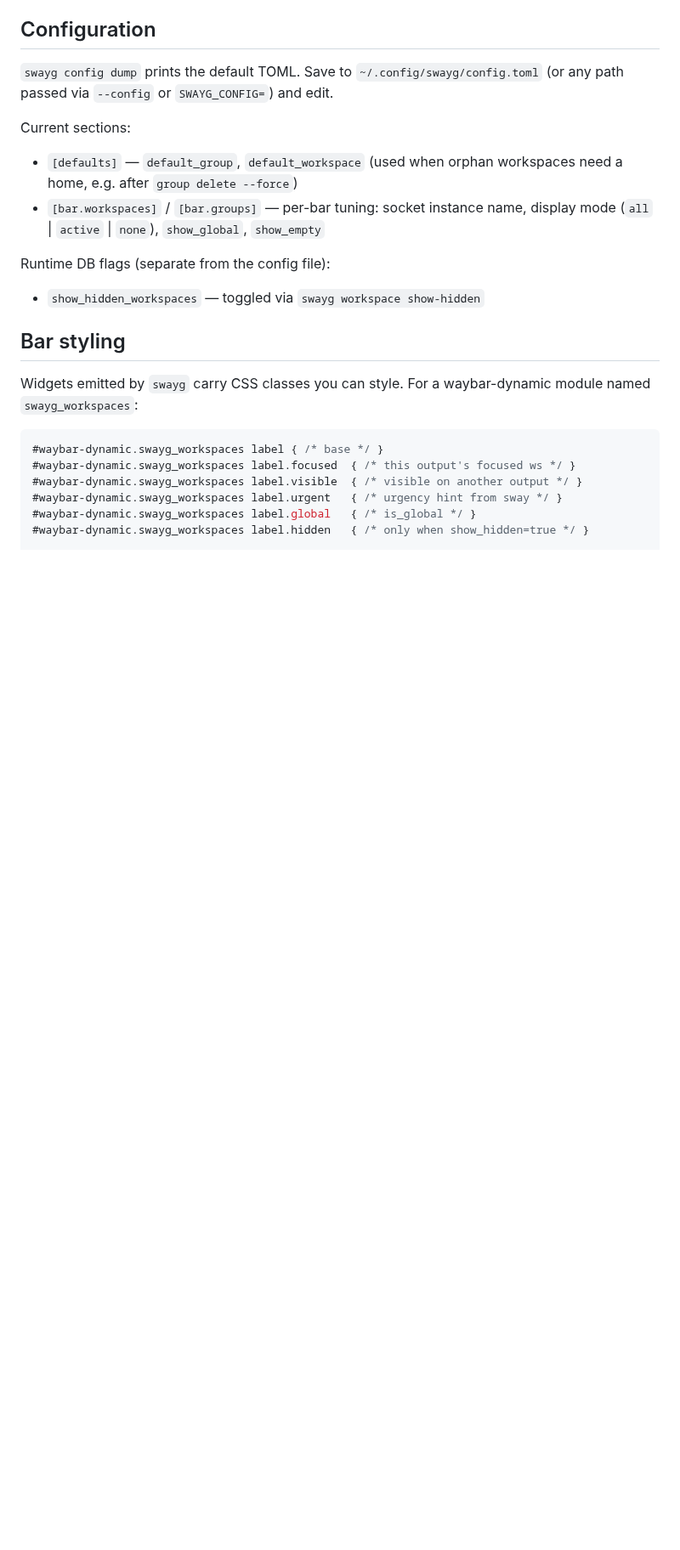
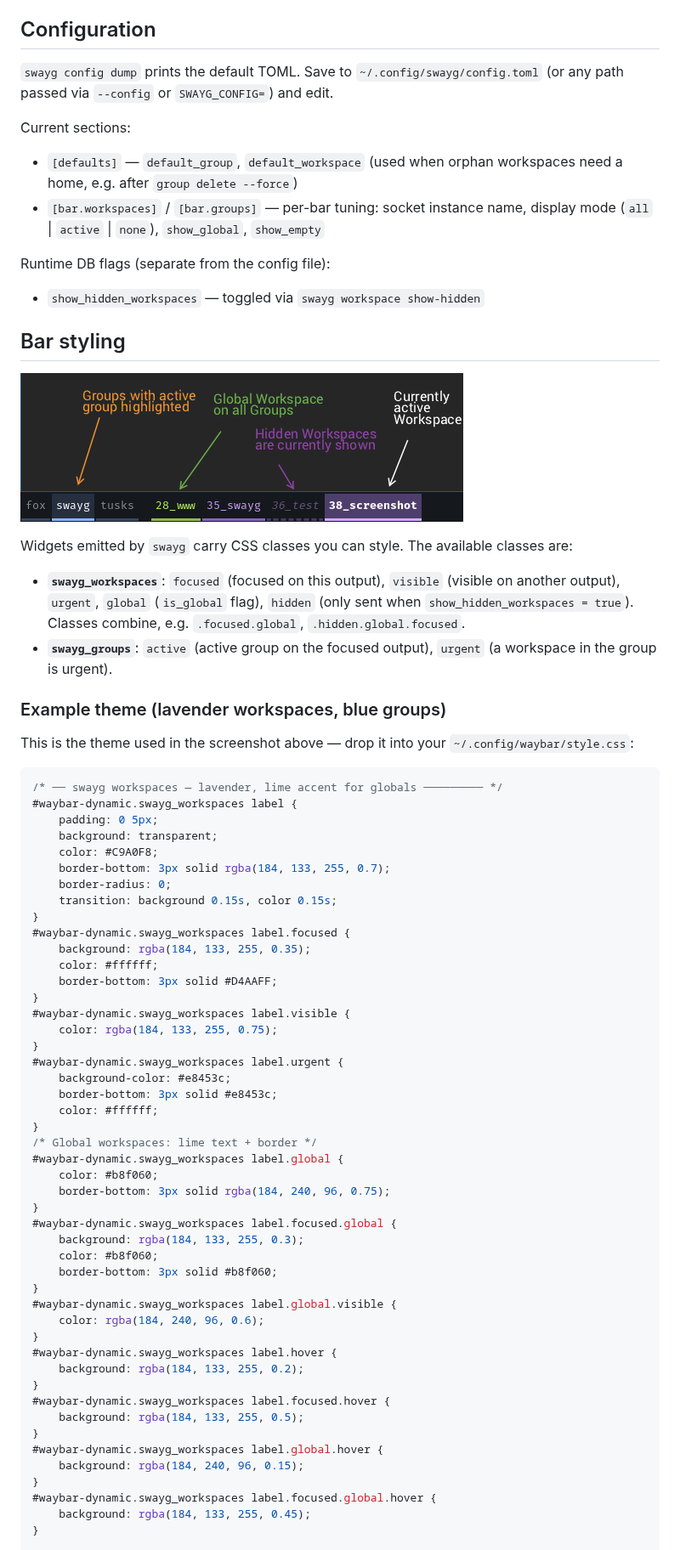
Before and after one commit to bschnitz/sway-groups, a Markdown page: README.md, the part around one of its changes. Shown at 85% size. Drawn GitHub-style; pictures changed too: screenshot.png (added); blank space fills up the shorter version.

````diff
--- a/README.md
+++ b/README.md
@@ -233,14 +233,69 @@ Runtime DB flags (separate from the config file):
 
 ## Bar styling
 
-Widgets emitted by `swayg` carry CSS classes you can style. For a
-waybar-dynamic module named `swayg_workspaces`:
+![swayg bars in waybar](screenshot.png)
+
+Widgets emitted by `swayg` carry CSS classes you can style. The available
+classes are:
+
+- **`swayg_workspaces`**: `focused` (focused on this output), `visible`
+  (visible on another output), `urgent`, `global` (`is_global` flag),
+  `hidden` (only sent when `show_hidden_workspaces = true`). Classes
+  combine, e.g. `.focused.global`, `.hidden.global.focused`.
+- **`swayg_groups`**: `active` (active group on the focused output),
+  `urgent` (a workspace in the group is urgent).
+
+### Example theme (lavender workspaces, blue groups)
+
+This is the theme used in the screenshot above — drop it into your
+`~/.config/waybar/style.css`:
 
 ```css
-#waybar-dynamic.swayg_workspaces label { /* base */ }
-#waybar-dynamic.swayg_workspaces label.focused  { /* this output's focused ws */ }
-#waybar-dynamic.swayg_workspaces label.visible  { /* visible on another output */ }
-#waybar-dynamic.swayg_workspaces label.urgent   { /* urgency hint from sway */ }
-#waybar-dynamic.swayg_workspaces label.global   { /* is_global */ }
-#waybar-dynamic.swayg_workspaces label.hidden   { /* only when show_hidden=true */ }
+/* ── swayg workspaces — lavender, lime accent for globals ───────── */
+#waybar-dynamic.swayg_workspaces label {
+    padding: 0 5px;
+    background: transparent;
+    color: #C9A0F8;
+    border-bottom: 3px solid rgba(184, 133, 255, 0.7);
+    border-radius: 0;
+    transition: background 0.15s, color 0.15s;
+}
+#waybar-dynamic.swayg_workspaces label.focused {
+    background: rgba(184, 133, 255, 0.35);
+    color: #ffffff;
+    border-bottom: 3px solid #D4AAFF;
+}
+#waybar-dynamic.swayg_workspaces label.visible {
+    color: rgba(184, 133, 255, 0.75);
+}
+#waybar-dynamic.swayg_workspaces label.urgent {
+    background-color: #e8453c;
+    border-bottom: 3px solid #e8453c;
+    color: #ffffff;
+}
+/* Global workspaces: lime text + border */
+#waybar-dynamic.swayg_workspaces label.global {
+    color: #b8f060;
+    border-bottom: 3px solid rgba(184, 240, 96, 0.75);
+}
+#waybar-dynamic.swayg_workspaces label.focused.global {
+    background: rgba(184, 133, 255, 0.3);
+    color: #b8f060;
+    border-bottom: 3px solid #b8f060;
+}
+#waybar-dynamic.swayg_workspaces label.global.visible {
+    color: rgba(184, 240, 96, 0.6);
+}
+#waybar-dynamic.swayg_workspaces label.hover {
+    background: rgba(184, 133, 255, 0.2);
+}
+#waybar-dynamic.swayg_workspaces label.focused.hover {
+    background: rgba(184, 133, 255, 0.5);
+}
+#waybar-dynamic.swayg_workspaces label.global.hover {
+    background: rgba(184, 240, 96, 0.15);
+}
+#waybar-dynamic.swayg_workspaces label.focused.global.hover {
+    background: rgba(184, 133, 255, 0.45);
+}
 
````
Also changed, not shown: other parts of README.md (+74 -8 lines).
